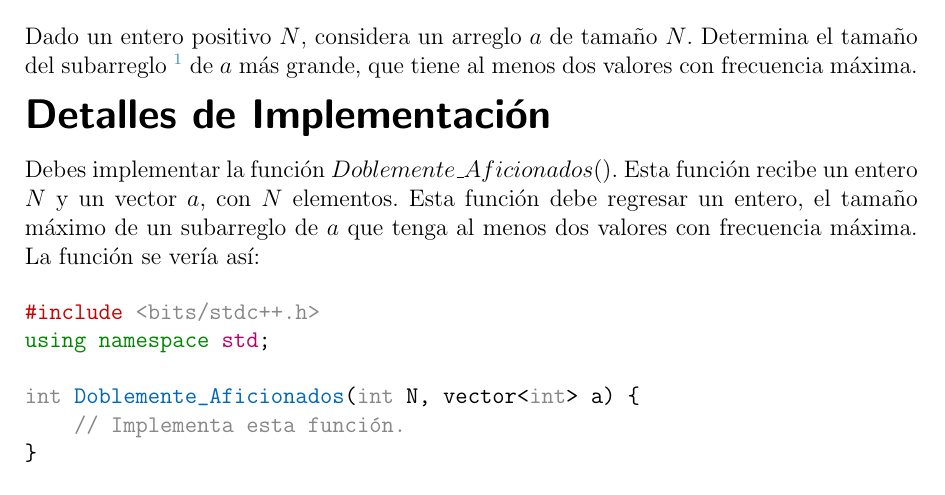
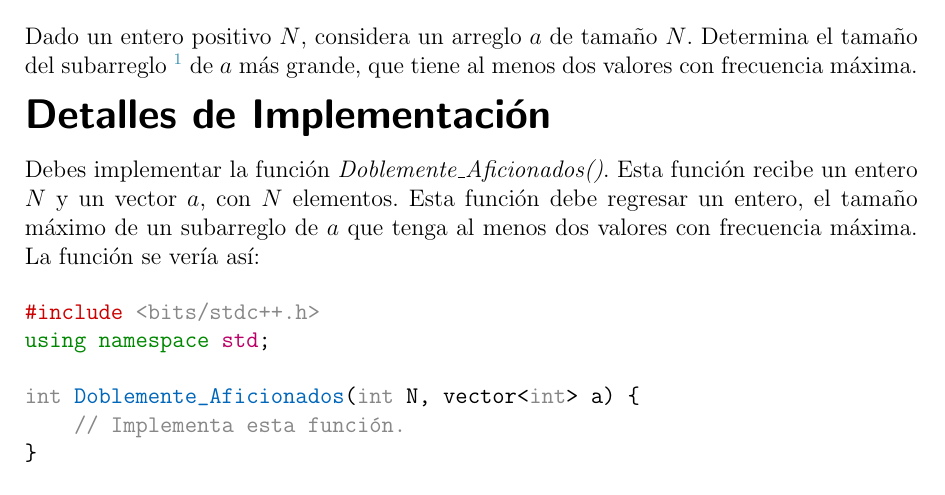
Before and after one commit to jamperezmondragon/PES-Final-IOI-2024, a LaTeX document (problemas/Doblemente_Aficionados/statements/Main_es.tex): part of page 1 of 2, cut so that both start at the same text. Compiled offline with pdfLaTeX.

Commit message:
Update Main_es.tex

```diff
--- a/problemas/Doblemente_Aficionados/statements/Main_es.tex
+++ b/problemas/Doblemente_Aficionados/statements/Main_es.tex
@@ -21,7 +21,7 @@
 
     \hh{Detalles de Implementación}
 
-       Debes implementar la función $Doblemente\_Aficionados()$. Esta función recibe un entero $N$ y un vector $a$, con $N$ elementos. Esta función debe regresar un entero, el tamaño máximo de un subarreglo de $a$ que tenga al menos dos valores con frecuencia máxima.
+       Debes implementar la función \textit{Doblemente\_Aficionados()}. Esta función recibe un entero $N$ y un vector $a$, con $N$ elementos. Esta función debe regresar un entero, el tamaño máximo de un subarreglo de $a$ que tenga al menos dos valores con frecuencia máxima.
         La función se vería así:
 
 \begin{minted}{c++}
```
